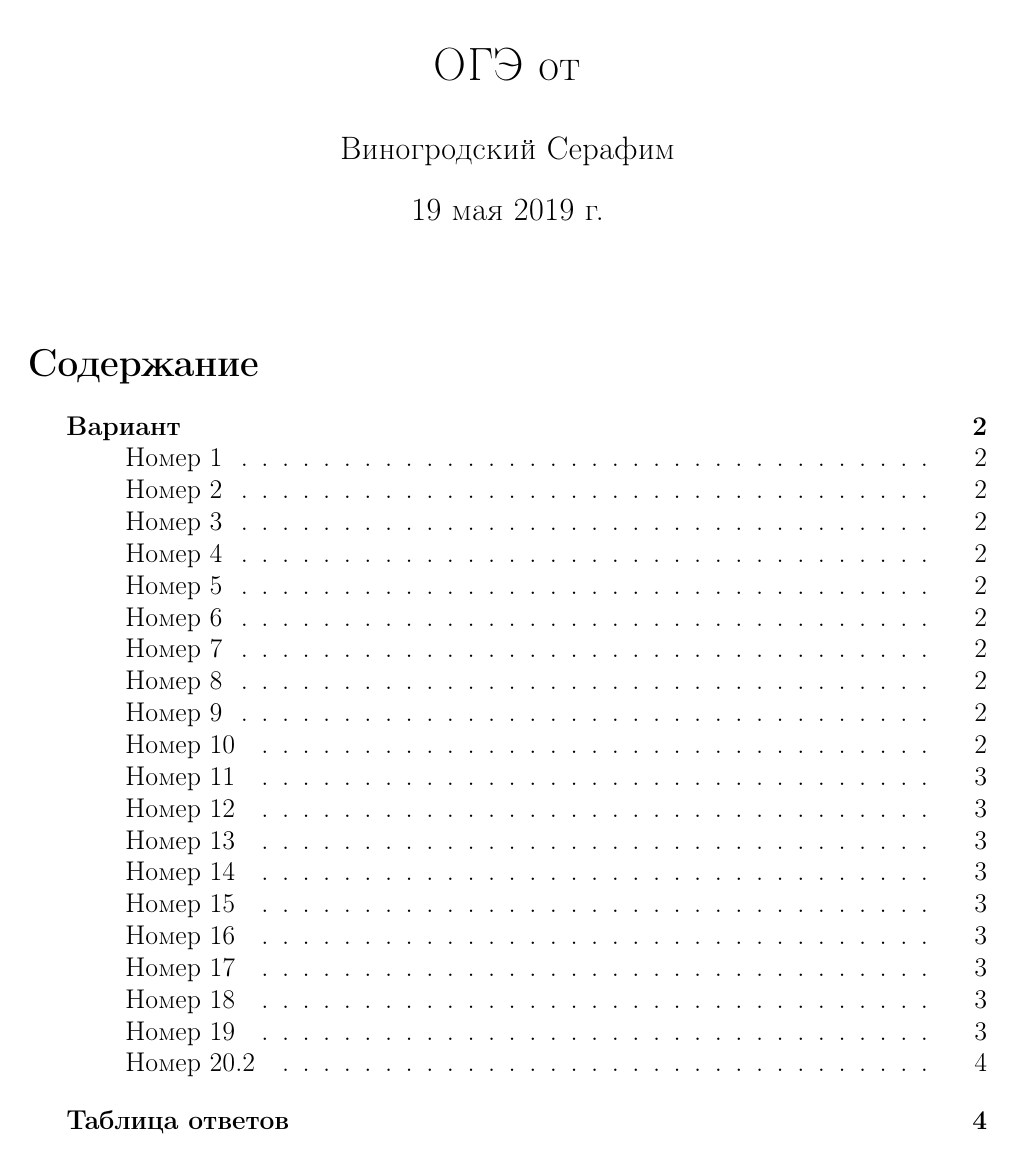
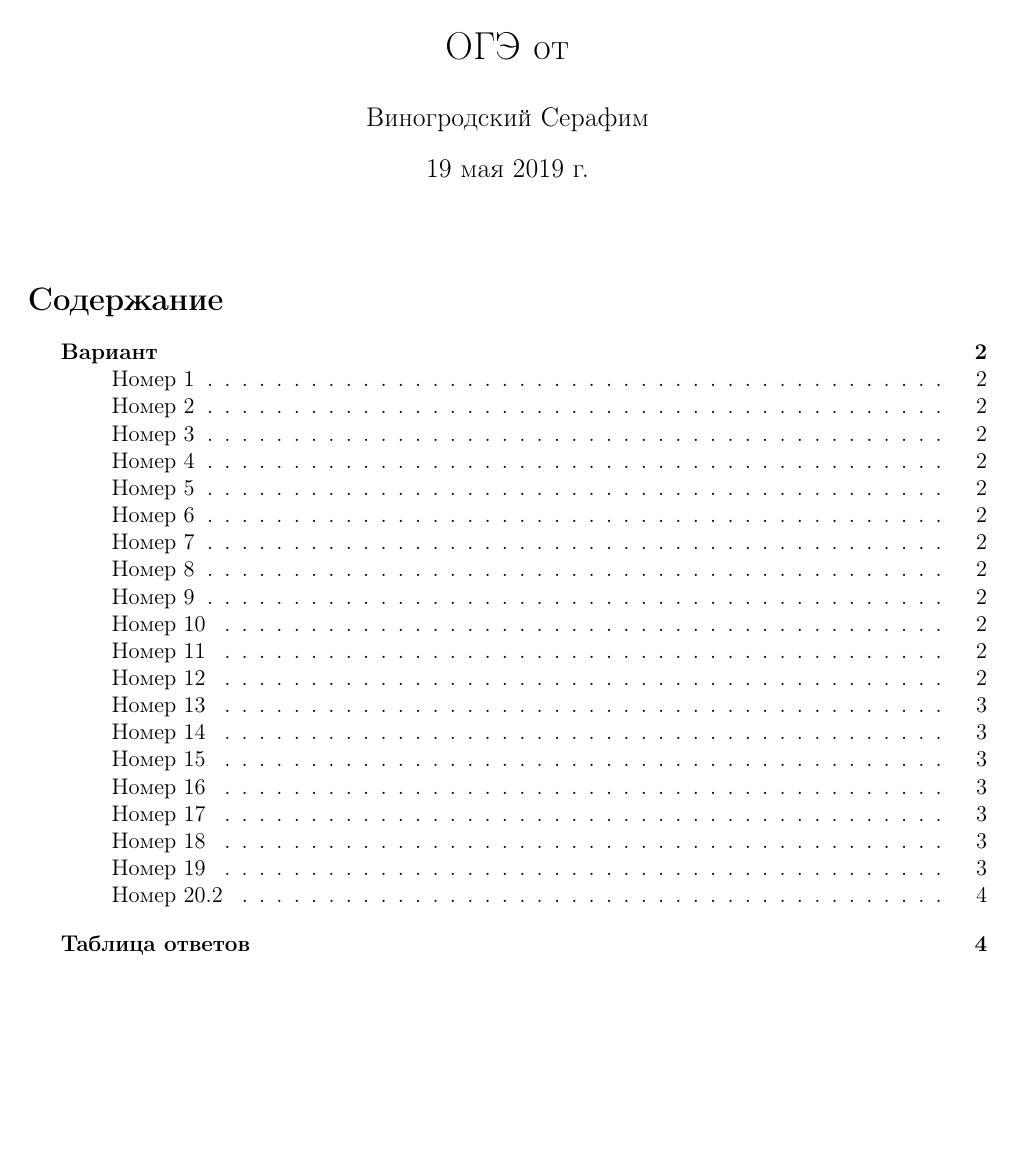
Before and after one commit to fimmind/defaultOGE-inf, a LaTeX document (Solution.tex): page 1 of 4. Compiled offline with pdfLaTeX.

Commit message:
Fix babel encoding problem

```diff
--- a/Solution.tex
+++ b/Solution.tex
@@ -1,8 +1,9 @@
-\documentclass[14pt, a4paper]{article}
-\usepackage[14pt]{extsizes}
-\usepackage[english, russian]{babel}                                   % Русский язык
-\usepackage[utf8]{inputenc}                                            % Кодировка
-\usepackage[left=1.5cm, right=1.5cm, top=3.5cm, bottom=2cm]{geometry}  % Отступы по краям
+\documentclass[12pt, a4paper]{article}
+
+\usepackage[T2A]{fontenc}
+\usepackage[utf8]{inputenc}
+\usepackage[english, russian]{babel}
+\usepackage[left=1.5cm, right=1.5cm, top=3.5cm, bottom=2cm]{geometry}
 
 %============================================
 \newcommand{\OGEdate}{}
```
